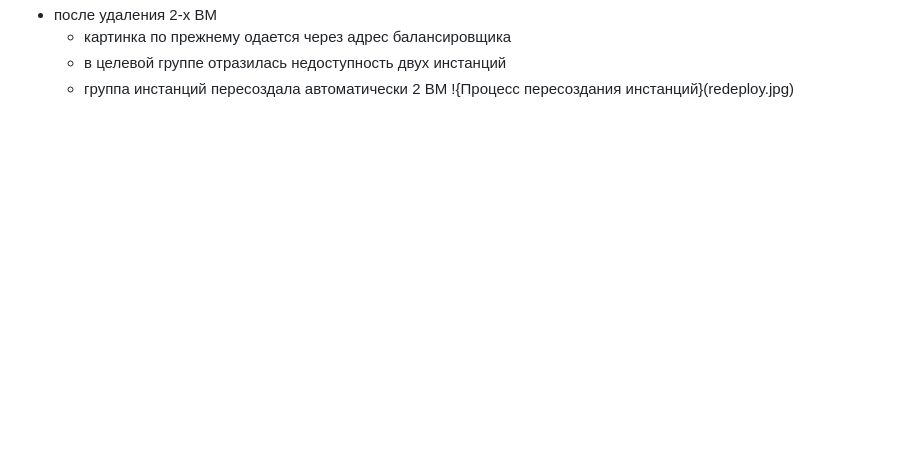
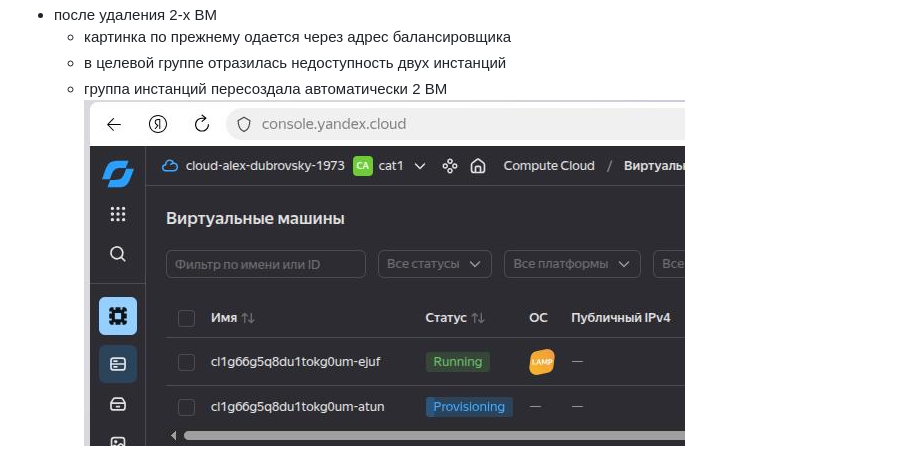
Before and after one commit to uxtuahgp/cloud-lb, a Markdown page: README.md, the part around the change. Drawn GitHub-style; blank space fills up the shorter version.

Commit message:
redeploy

```diff
--- a/README.md
+++ b/README.md
@@ -35,4 +35,4 @@ ZC5uZXQvdHV4LXBpYy0yMDI2MDYxMy5qcGciCi8+Cg==
   - картинка по прежнему одается через адрес балансировщика
   - в целевой группе отразилась недоступность двух инстанций
   - группа инстанций пересоздала автоматически 2 ВМ
-    !{Процесс пересоздания инстанций}(redeploy.jpg)
+    ![Процесс пересоздания инстанций](redeploy.jpg)
```
